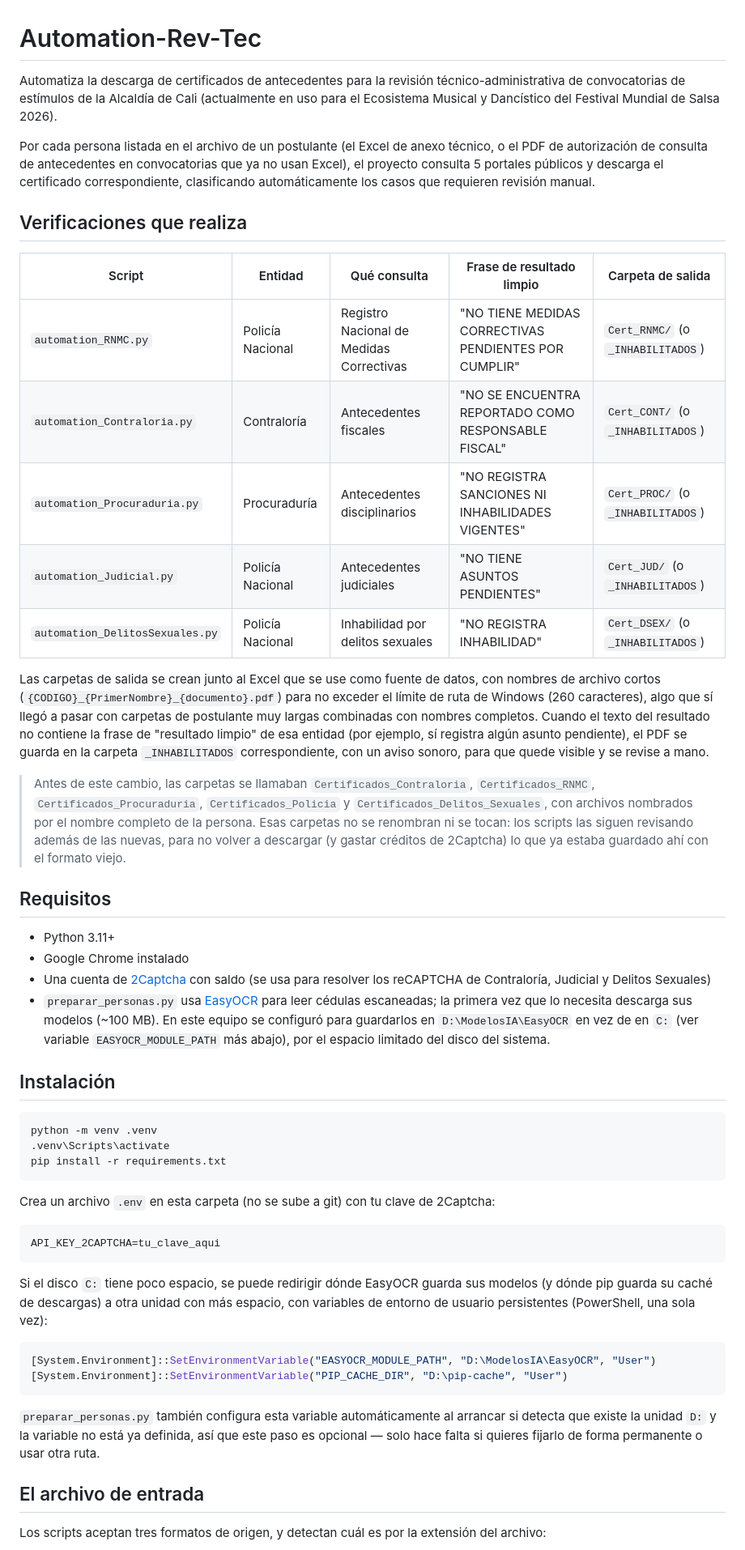
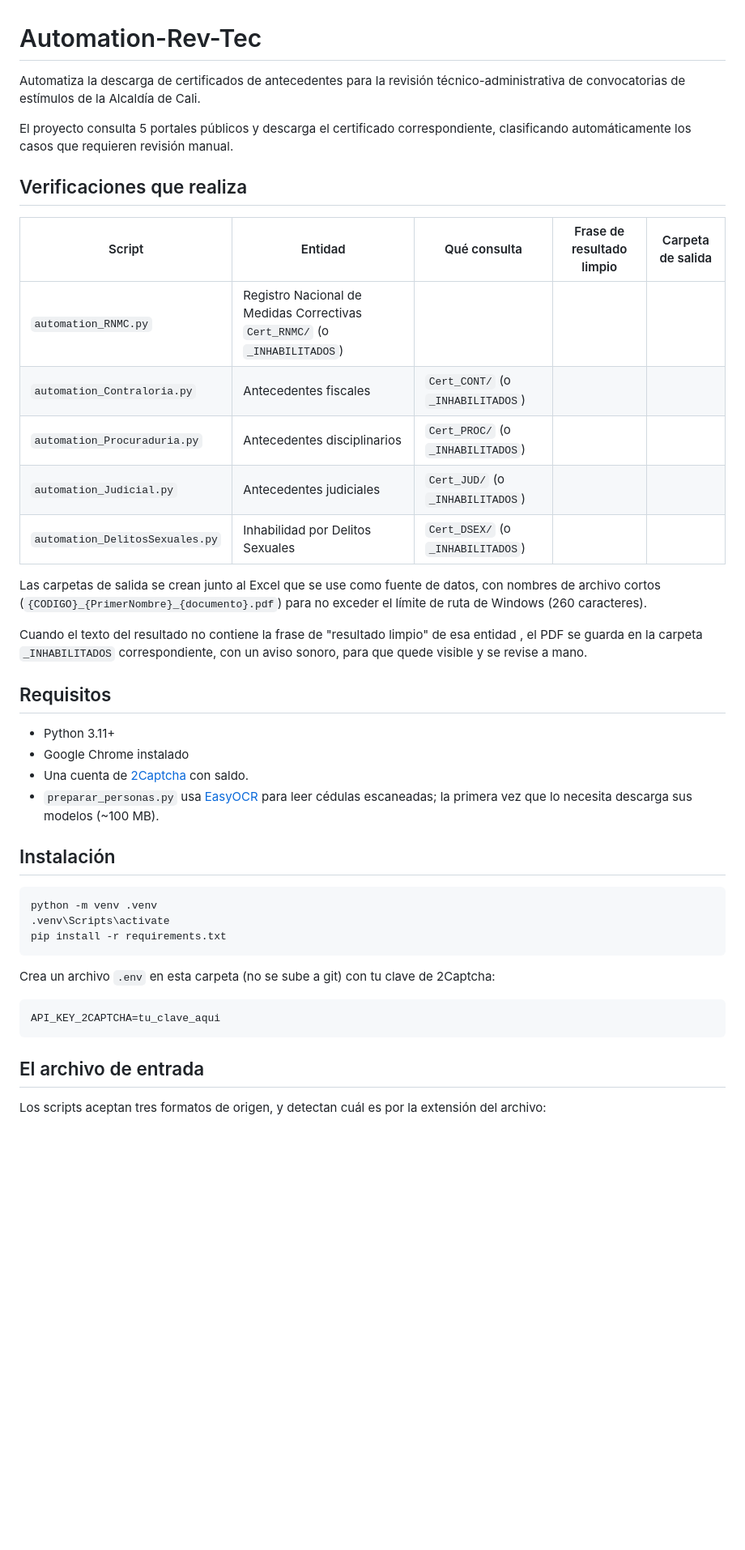
Before and after one commit to Yacaicedo6/Automation-Rev-Tec, a Markdown page: README.md, the part around one of its changes. Shown at 81% size. GitHub-like rendering; blank space fills up the shorter version.

````diff
--- a/README.md
+++ b/README.md
@@ -1,29 +1,29 @@
 # Automation-Rev-Tec
 
-Automatiza la descarga de certificados de antecedentes para la revisión técnico-administrativa de convocatorias de estímulos de la Alcaldía de Cali (actualmente en uso para el Ecosistema Musical y Dancístico del Festival Mundial de Salsa 2026).
+Automatiza la descarga de certificados de antecedentes para la revisión técnico-administrativa de convocatorias de estímulos de la Alcaldía de Cali.
 
-Por cada persona listada en el archivo de un postulante (el Excel de anexo técnico, o el PDF de autorización de consulta de antecedentes en convocatorias que ya no usan Excel), el proyecto consulta 5 portales públicos y descarga el certificado correspondiente, clasificando automáticamente los casos que requieren revisión manual.
+El proyecto consulta 5 portales públicos y descarga el certificado correspondiente, clasificando automáticamente los casos que requieren revisión manual.
 
 ## Verificaciones que realiza
 
 | Script | Entidad | Qué consulta | Frase de resultado limpio | Carpeta de salida |
 |---|---|---|---|---|
-| `automation_RNMC.py` | Policía Nacional | Registro Nacional de Medidas Correctivas | "NO TIENE MEDIDAS CORRECTIVAS PENDIENTES POR CUMPLIR" | `Cert_RNMC/` (o `_INHABILITADOS`) |
-| `automation_Contraloria.py` | Contraloría | Antecedentes fiscales | "NO SE ENCUENTRA REPORTADO COMO RESPONSABLE FISCAL" | `Cert_CONT/` (o `_INHABILITADOS`) |
-| `automation_Procuraduria.py` | Procuraduría | Antecedentes disciplinarios | "NO REGISTRA SANCIONES NI INHABILIDADES VIGENTES" | `Cert_PROC/` (o `_INHABILITADOS`) |
-| `automation_Judicial.py` | Policía Nacional | Antecedentes judiciales | "NO TIENE ASUNTOS PENDIENTES" | `Cert_JUD/` (o `_INHABILITADOS`) |
-| `automation_DelitosSexuales.py` | Policía Nacional | Inhabilidad por delitos sexuales | "NO REGISTRA INHABILIDAD" | `Cert_DSEX/` (o `_INHABILITADOS`) |
+| `automation_RNMC.py` | Registro Nacional de Medidas Correctivas  `Cert_RNMC/` (o `_INHABILITADOS`) |
+| `automation_Contraloria.py` | Antecedentes fiscales  | `Cert_CONT/` (o `_INHABILITADOS`) |
+| `automation_Procuraduria.py` | Antecedentes disciplinarios  | `Cert_PROC/` (o `_INHABILITADOS`) |
+| `automation_Judicial.py` | Antecedentes judiciales | `Cert_JUD/` (o `_INHABILITADOS`) |
+| `automation_DelitosSexuales.py` | Inhabilidad por Delitos Sexuales | `Cert_DSEX/` (o `_INHABILITADOS`) |
 
-Las carpetas de salida se crean junto al Excel que se use como fuente de datos, con nombres de archivo cortos (`{CODIGO}_{PrimerNombre}_{documento}.pdf`) para no exceder el límite de ruta de Windows (260 caracteres), algo que sí llegó a pasar con carpetas de postulante muy largas combinadas con nombres completos. Cuando el texto del resultado no contiene la frase de "resultado limpio" de esa entidad (por ejemplo, sí registra algún asunto pendiente), el PDF se guarda en la carpeta `_INHABILITADOS` correspondiente, con un aviso sonoro, para que quede visible y se revise a mano.
+Las carpetas de salida se crean junto al Excel que se use como fuente de datos, con nombres de archivo cortos (`{CODIGO}_{PrimerNombre}_{documento}.pdf`) para no exceder el límite de ruta de Windows (260 caracteres).
 
-> Antes de este cambio, las carpetas se llamaban `Certificados_Contraloria`, `Certificados_RNMC`, `Certificados_Procuraduria`, `Certificados_Policia` y `Certificados_Delitos_Sexuales`, con archivos nombrados por el nombre completo de la persona. Esas carpetas no se renombran ni se tocan: los scripts las siguen revisando además de las nuevas, para no volver a descargar (y gastar créditos de 2Captcha) lo que ya estaba guardado ahí con el formato viejo.
+Cuando el texto del resultado no contiene la frase de "resultado limpio" de esa entidad , el PDF se guarda en la carpeta `_INHABILITADOS` correspondiente, con un aviso sonoro, para que quede visible y se revise a mano.
 
 ## Requisitos
 
 - Python 3.11+
 - Google Chrome instalado
-- Una cuenta de [2Captcha](https://2captcha.com/) con saldo (se usa para resolver los reCAPTCHA de Contraloría, Judicial y Delitos Sexuales)
-- `preparar_personas.py` usa [EasyOCR](https://github.com/JaidedAI/EasyOCR) para leer cédulas escaneadas; la primera vez que lo necesita descarga sus modelos (~100 MB). En este equipo se configuró para guardarlos en `D:\ModelosIA\EasyOCR` en vez de en `C:` (ver variable `EASYOCR_MODULE_PATH` más abajo), por el espacio limitado del disco del sistema.
+- Una cuenta de [2Captcha](https://2captcha.com/) con saldo.
+- `preparar_personas.py` usa [EasyOCR](https://github.com/JaidedAI/EasyOCR) para leer cédulas escaneadas; la primera vez que lo necesita descarga sus modelos (~100 MB).
 
 ## Instalación
 
@@ -39,14 +39,6 @@ Crea un archivo `.env` en esta carpeta (no se sube a git) con tu clave de 2Captc
 API_KEY_2CAPTCHA=tu_clave_aqui
 ```
 
-Si el disco `C:` tiene poco espacio, se puede redirigir dónde EasyOCR guarda sus modelos (y dónde pip guarda su caché de descargas) a otra unidad con más espacio, con variables de entorno de usuario persistentes (PowerShell, una sola vez):
-
-```powershell
-[System.Environment]::SetEnvironmentVariable("EASYOCR_MODULE_PATH", "D:\ModelosIA\EasyOCR", "User")
-[System.Environment]::SetEnvironmentVariable("PIP_CACHE_DIR", "D:\pip-cache", "User")
-```
-
-`preparar_personas.py` también configura esta variable automáticamente al arrancar si detecta que existe la unidad `D:` y la variable no está ya definida, así que este paso es opcional — solo hace falta si quieres fijarlo de forma permanente o usar otra ruta.
 
 ## El archivo de entrada
 
````
Also changed, not shown: other parts of README.md (+2 -2 lines).
